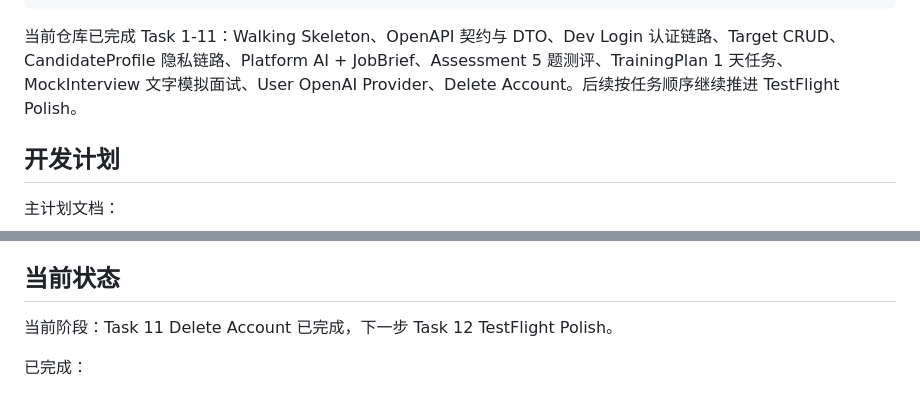
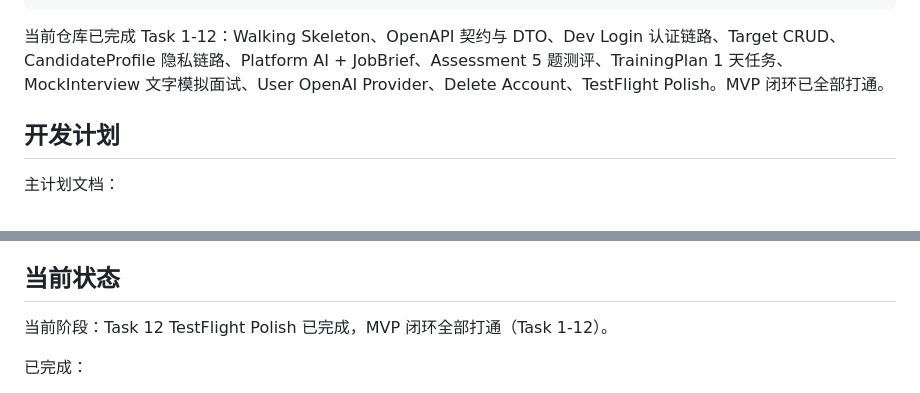
Before and after one commit to LiXuD/interview, a Markdown page: README.md, 2 parts joined by grey strips. Rendered like a GitHub page.

````diff
--- a/README.md
+++ b/README.md
@@ -78,7 +78,7 @@ interview/
 └── scripts/
 ```
 
-当前仓库已完成 Task 1-11：Walking Skeleton、OpenAPI 契约与 DTO、Dev Login 认证链路、Target CRUD、CandidateProfile 隐私链路、Platform AI + JobBrief、Assessment 5 题测评、TrainingPlan 1 天任务、MockInterview 文字模拟面试、User OpenAI Provider、Delete Account。后续按任务顺序继续推进 TestFlight Polish。
+当前仓库已完成 Task 1-12：Walking Skeleton、OpenAPI 契约与 DTO、Dev Login 认证链路、Target CRUD、CandidateProfile 隐私链路、Platform AI + JobBrief、Assessment 5 题测评、TrainingPlan 1 天任务、MockInterview 文字模拟面试、User OpenAI Provider、Delete Account、TestFlight Polish。MVP 闭环已全部打通。
 
 ## 开发计划
 
@@ -129,7 +129,7 @@ interview/
 
 ## 当前状态
 
-当前阶段：Task 11 Delete Account 已完成，下一步 Task 12 TestFlight Polish。
+当前阶段：Task 12 TestFlight Polish 已完成，MVP 闭环全部打通（Task 1-12）。
 
 已完成：
 
````
Also changed, not shown: CLAUDE.md (+3 -1 lines).
